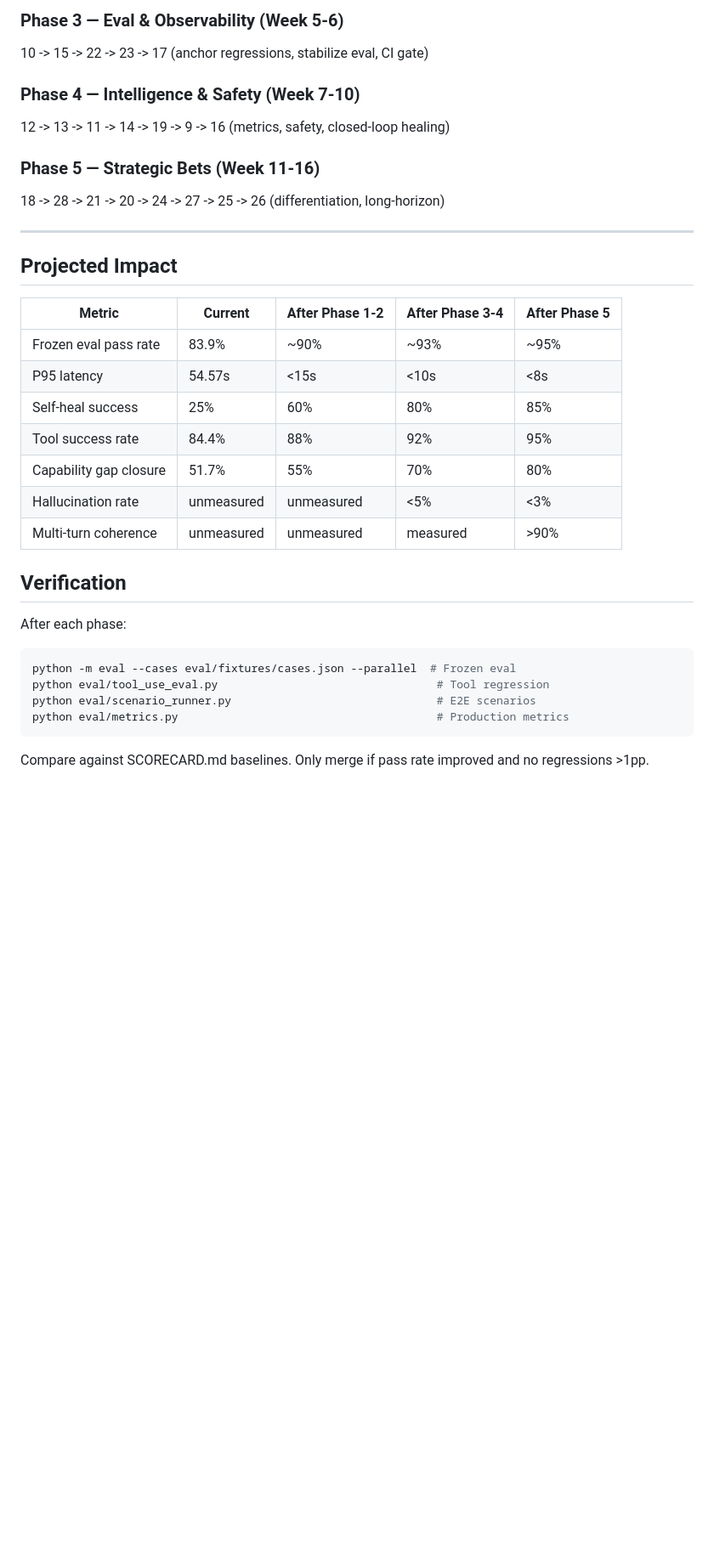
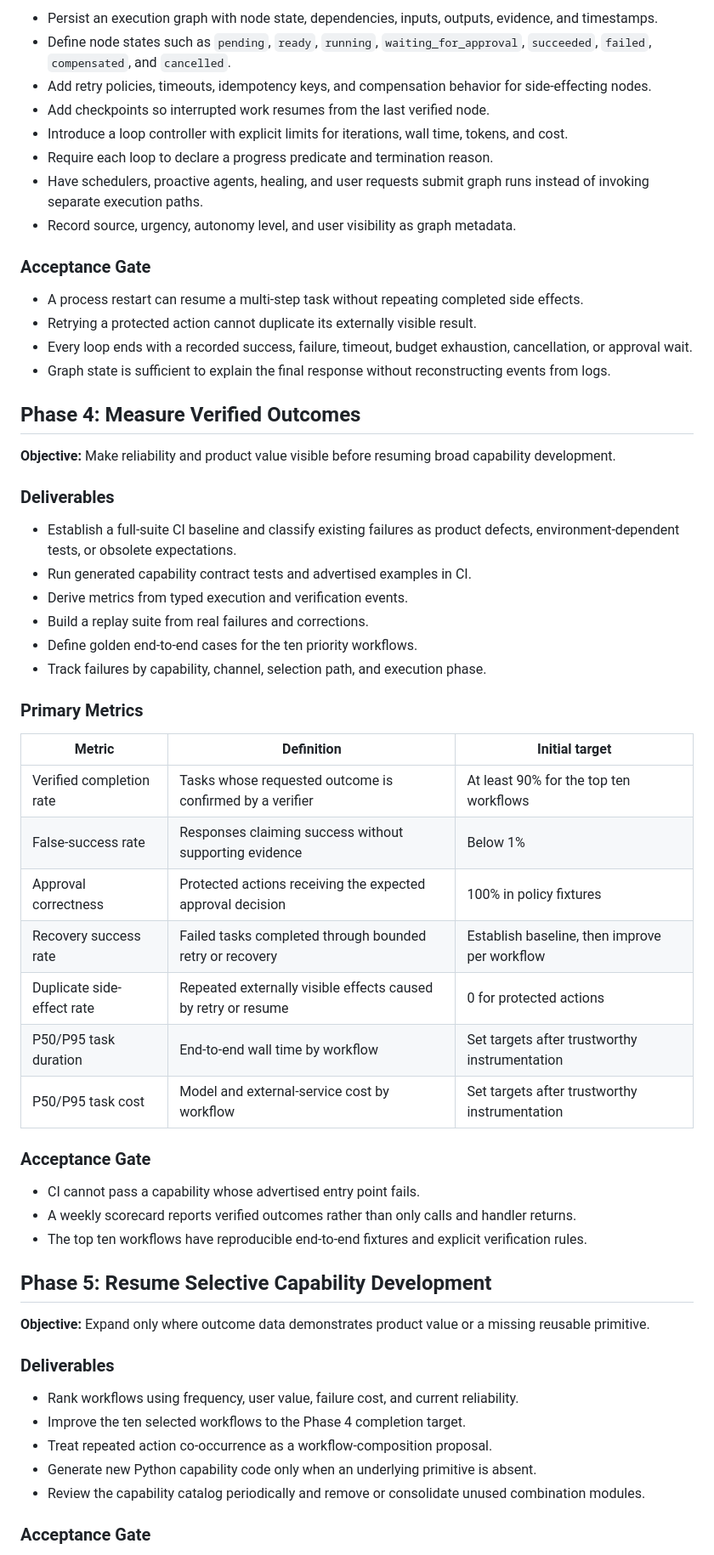
Before and after one commit to ahmedkhaledmohamed/khalil, a Markdown page: IMPROVEMENT_PLAN.md, the part around one of its changes. Shown at 85% size. Drawn GitHub-style; blank space fills up the shorter version.

````diff
--- a/IMPROVEMENT_PLAN.md
+++ b/IMPROVEMENT_PLAN.md
@@ -207,35 +140,62 @@ Orchestrator only handles synchronous single-turn tasks. Add: persistent task qu
 
-### Phase 3 — Eval & Observability (Week 5-6)
-10 -> 15 -> 22 -> 23 -> 17 (anchor regressions, stabilize eval, CI gate)
+- Persist an execution graph with node state, dependencies, inputs, outputs, evidence, and timestamps.
+- Define node states such as `pending`, `ready`, `running`, `waiting_for_approval`, `succeeded`, `failed`, `compensated`, and `cancelled`.
+- Add retry policies, timeouts, idempotency keys, and compensation behavior for side-effecting nodes.
+- Add checkpoints so interrupted work resumes from the last verified node.
+- Introduce a loop controller with explicit limits for iterations, wall time, tokens, and cost.
+- Require each loop to declare a progress predicate and termination reason.
+- Have schedulers, proactive agents, healing, and user requests submit graph runs instead of invoking separate execution paths.
+- Record source, urgency, autonomy level, and user visibility as graph metadata.
 
-### Phase 4 — Intelligence & Safety (Week 7-10)
-12 -> 13 -> 11 -> 14 -> 19 -> 9 -> 16 (metrics, safety, closed-loop healing)
+### Acceptance Gate
 
-### Phase 5 — Strategic Bets (Week 11-16)
-18 -> 28 -> 21 -> 20 -> 24 -> 27 -> 25 -> 26 (differentiation, long-horizon)
+- A process restart can resume a multi-step task without repeating completed side effects.
+- Retrying a protected action cannot duplicate its externally visible result.
+- Every loop ends with a recorded success, failure, timeout, budget exhaustion, cancellation, or approval wait.
+- Graph state is sufficient to explain the final response without reconstructing events from logs.
 
----
+## Phase 4: Measure Verified Outcomes
 
-## Projected Impact
+**Objective:** Make reliability and product value visible before resuming broad capability development.
 
-| Metric | Current | After Phase 1-2 | After Phase 3-4 | After Phase 5 |
-|--------|---------|-----------------|-----------------|---------------|
-| Frozen eval pass rate | 83.9% | ~90% | ~93% | ~95% |
-| P95 latency | 54.57s | <15s | <10s | <8s |
-| Self-heal success | 25% | 60% | 80% | 85% |
-| Tool success rate | 84.4% | 88% | 92% | 95% |
-| Capability gap closure | 51.7% | 55% | 70% | 80% |
-| Hallucination rate | unmeasured | unmeasured | <5% | <3% |
-| Multi-turn coherence | unmeasured | unmeasured | measured | >90% |
+### Deliverables
 
-## Verification
+- Establish a full-suite CI baseline and classify existing failures as product defects, environment-dependent tests, or obsolete expectations.
+- Run generated capability contract tests and advertised examples in CI.
+- Derive metrics from typed execution and verification events.
+- Build a replay suite from real failures and corrections.
+- Define golden end-to-end cases for the ten priority workflows.
+- Track failures by capability, channel, selection path, and execution phase.
 
-After each phase:
-```bash
-python -m eval --cases eval/fixtures/cases.json --parallel  # Frozen eval
-python eval/tool_use_eval.py                                 # Tool regression
-python eval/scenario_runner.py                               # E2E scenarios
-python eval/metrics.py                                       # Production metrics
-```
+### Primary Metrics
 
-Compare against SCORECARD.md baselines. Only merge if pass rate improved and no regressions >1pp.
+| Metric | Definition | Initial target |
+|---|---|---|
+| Verified completion rate | Tasks whose requested outcome is confirmed by a verifier | At least 90% for the top ten workflows |
+| False-success rate | Responses claiming success without supporting evidence | Below 1% |
+| Approval correctness | Protected actions receiving the expected approval decision | 100% in policy fixtures |
+| Recovery success rate | Failed tasks completed through bounded retry or recovery | Establish baseline, then improve per workflow |
+| Duplicate side-effect rate | Repeated externally visible effects caused by retry or resume | 0 for protected actions |
+| P50/P95 task duration | End-to-end wall time by workflow | Set targets after trustworthy instrumentation |
+| P50/P95 task cost | Model and external-service cost by workflow | Set targets after trustworthy instrumentation |
+
+### Acceptance Gate
+
+- CI cannot pass a capability whose advertised entry point fails.
+- A weekly scorecard reports verified outcomes rather than only calls and handler returns.
+- The top ten workflows have reproducible end-to-end fixtures and explicit verification rules.
+
+## Phase 5: Resume Selective Capability Development
+
+**Objective:** Expand only where outcome data demonstrates product value or a missing reusable primitive.
+
+### Deliverables
+
+- Rank workflows using frequency, user value, failure cost, and current reliability.
+- Improve the ten selected workflows to the Phase 4 completion target.
+- Treat repeated action co-occurrence as a workflow-composition proposal.
+- Generate new Python capability code only when an underlying primitive is absent.
+- Review the capability catalog periodically and remove or consolidate unused combination modules.
+
+### Acceptance Gate
+
````
Also changed, not shown: other parts of IMPROVEMENT_PLAN.md (+144 -159 lines).
